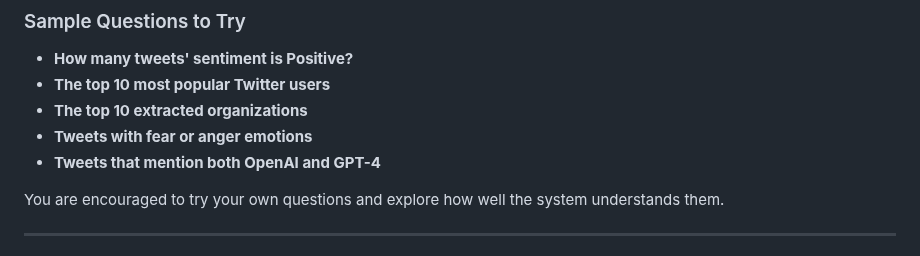
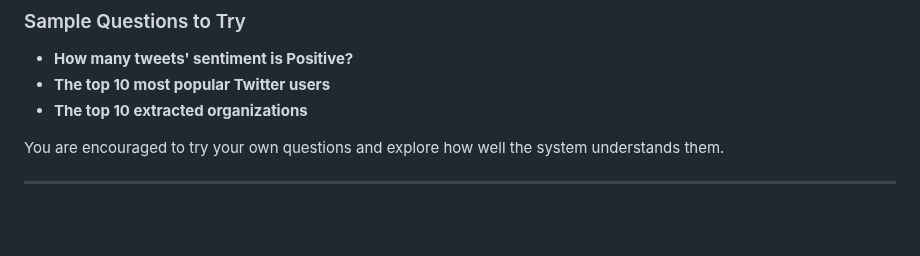
Before and after one commit to xbwei/data-analysis-with-generative-ai, a Markdown page: UCGIS2025-workshop/README.md, the part around the change. GitHub-like rendering; blank space fills up the shorter version.

```diff
--- a/UCGIS2025-workshop/README.md
+++ b/UCGIS2025-workshop/README.md
@@ -340,8 +340,6 @@ Examples:
 - **How many tweets' sentiment is Positive?**
 - **The top 10 most popular Twitter users**
 - **The top 10 extracted organizations**
-- **Tweets with fear or anger emotions**
-- **Tweets that mention both OpenAI and GPT-4**
 
 You are encouraged to try your own questions and explore how well the system understands them.
 
```
